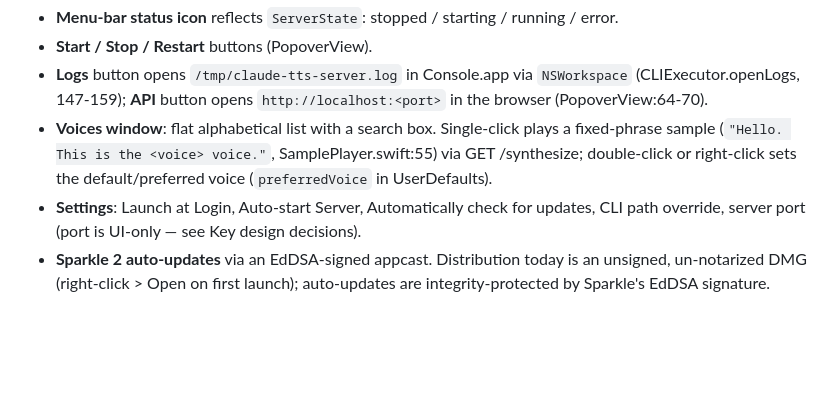
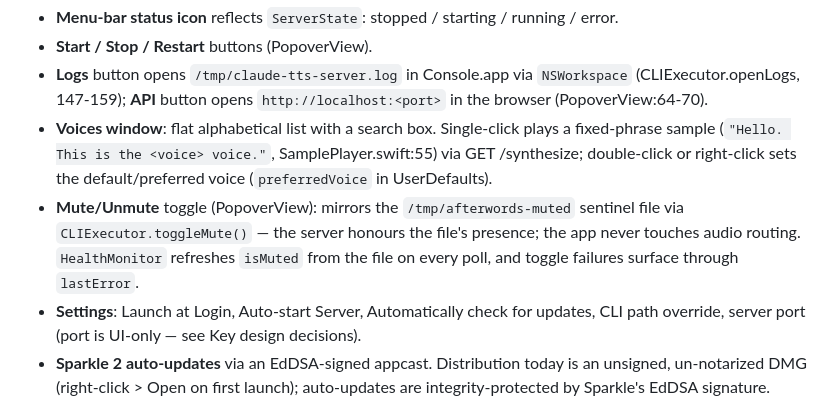
Before and after one commit to adrianwedd/afterwords-app, a Markdown page: CLAUDE.md, the part around the change. GitHub-like rendering; blank space fills up the shorter version.

Commit message:
docs(claude): document the Mute/Unmute toggle in the user-facing surface
The feature list omitted the mute toggle, so an assistant auditing
views against the "complete feature set" would flag it as scope creep.

Claude-Session: https://claude.ai/code/session_01HmFVX6kVa1L8XBr1VrZHnm

```diff
--- a/CLAUDE.md
+++ b/CLAUDE.md
@@ -94,6 +94,7 @@ This is the complete feature set an assistant editing views may touch. Do not ad
 - **Start / Stop / Restart** buttons (PopoverView).
 - **Logs** button opens `/tmp/claude-tts-server.log` in Console.app via `NSWorkspace` (CLIExecutor.openLogs, 147-159); **API** button opens `http://localhost:<port>` in the browser (PopoverView:64-70).
 - **Voices window**: flat alphabetical list with a search box. Single-click plays a fixed-phrase sample (`"Hello. This is the <voice> voice."`, SamplePlayer.swift:55) via GET /synthesize; double-click or right-click sets the default/preferred voice (`preferredVoice` in UserDefaults).
+- **Mute/Unmute** toggle (PopoverView): mirrors the `/tmp/afterwords-muted` sentinel file via `CLIExecutor.toggleMute()` — the server honours the file's presence; the app never touches audio routing. `HealthMonitor` refreshes `isMuted` from the file on every poll, and toggle failures surface through `lastError`.
 - **Settings**: Launch at Login, Auto-start Server, Automatically check for updates, CLI path override, server port (port is UI-only — see Key design decisions).
 - **Sparkle 2 auto-updates** via an EdDSA-signed appcast. Distribution today is an unsigned, un-notarized DMG (right-click > Open on first launch); auto-updates are integrity-protected by Sparkle's EdDSA signature.
 
```
